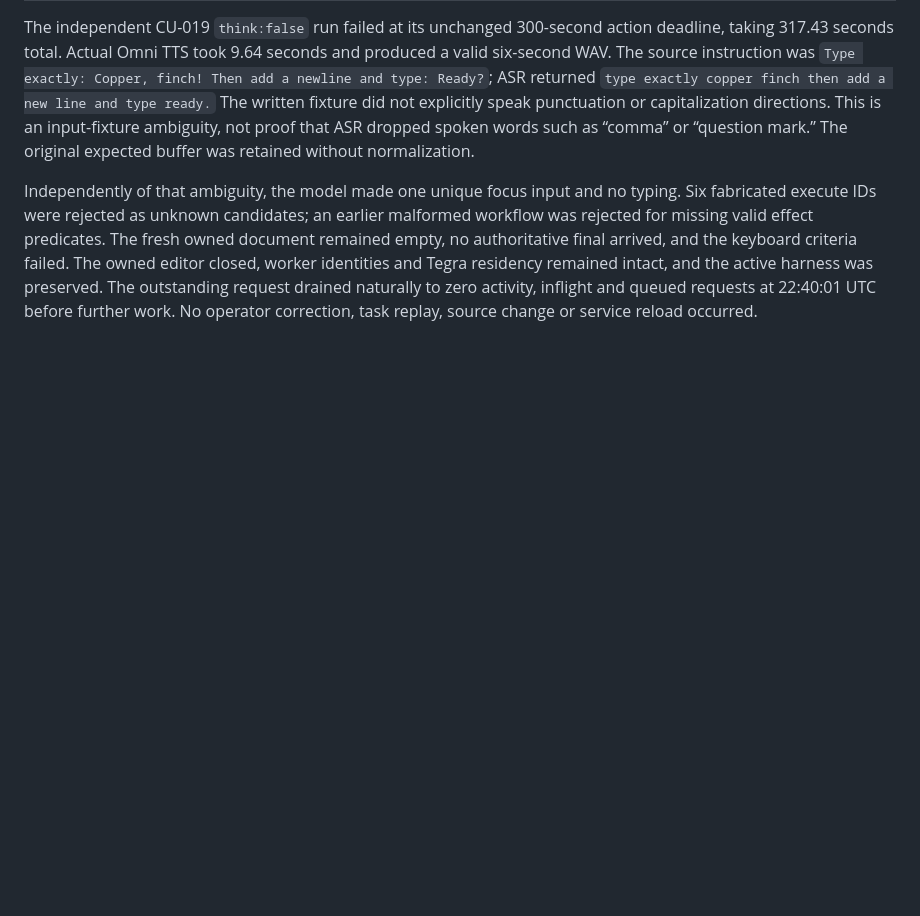
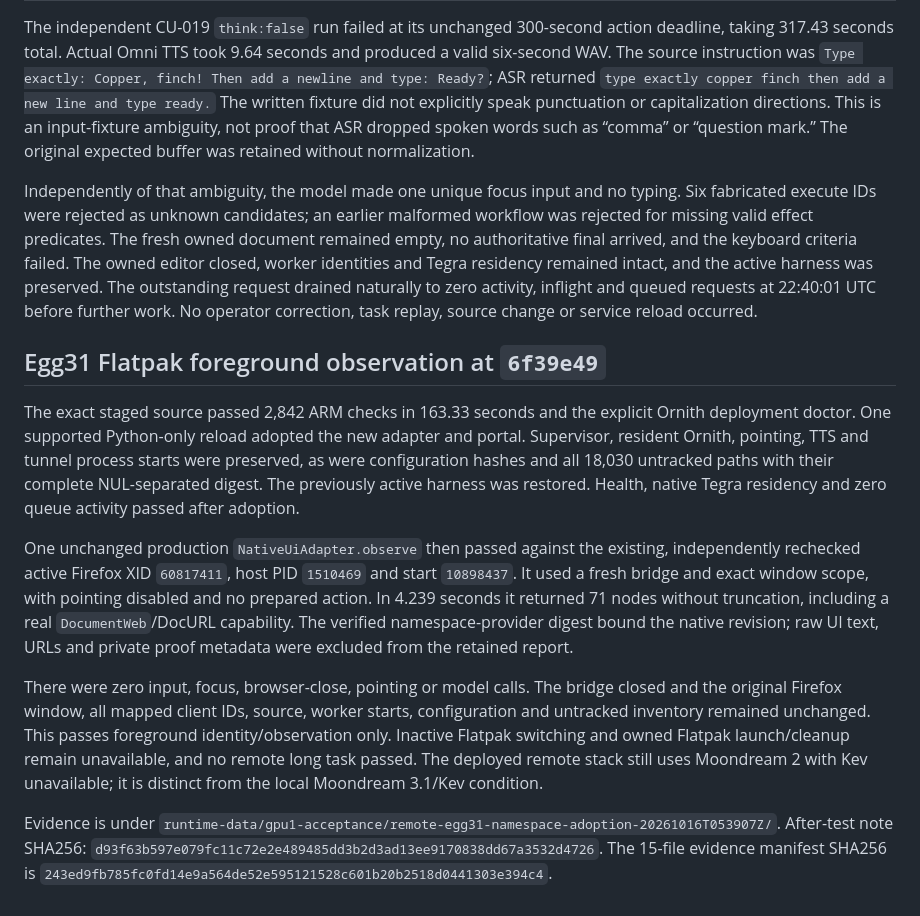
Before and after one commit to robit-man/qwen-omni-adapters, a Markdown page: docs/computer-use-remote-validation-2026-10-15.md, the part around the change. Rendered like a GitHub page; blank space fills up the shorter version.

Commit message:
Record live scoped Flatpak observation on Ornith host

```diff
--- a/docs/computer-use-remote-validation-2026-10-15.md
+++ b/docs/computer-use-remote-validation-2026-10-15.md
@@ -228,3 +228,36 @@ Tegra residency remained intact, and the active harness was preserved. The
 outstanding request drained naturally to zero activity, inflight and queued
 requests at 22:40:01 UTC before further work.
 No operator correction, task replay, source change or service reload occurred.
+
+## Egg31 Flatpak foreground observation at `6f39e49`
+
+The exact staged source passed 2,842 ARM checks in 163.33 seconds and the
+explicit Ornith deployment doctor. One supported Python-only reload adopted
+the new adapter and portal. Supervisor, resident Ornith, pointing, TTS and
+tunnel process starts were preserved, as were configuration hashes and all
+18,030 untracked paths with their complete NUL-separated digest. The previously
+active harness was restored. Health, native Tegra residency and zero queue
+activity passed after adoption.
+
+One unchanged production `NativeUiAdapter.observe` then passed against the
+existing, independently rechecked active Firefox XID `60817411`, host PID
+`1510469` and start `10898437`. It used a fresh bridge and exact window scope,
+with pointing disabled and no prepared action. In 4.239 seconds it returned
+71 nodes without truncation, including a real `DocumentWeb`/DocURL capability.
+The verified namespace-provider digest bound the native revision; raw UI text,
+URLs and private proof metadata were excluded from the retained report.
+
+There were zero input, focus, browser-close, pointing or model calls. The bridge
+closed and the original Firefox window, all mapped client IDs, source, worker
+starts, configuration and untracked inventory remained unchanged. This passes
+foreground identity/observation only. Inactive Flatpak switching and owned
+Flatpak launch/cleanup remain unavailable, and no remote long task passed.
+The deployed remote stack still uses Moondream 2 with Kev unavailable; it is
+distinct from the local Moondream 3.1/Kev condition.
+
+Evidence is under
+`runtime-data/gpu1-acceptance/remote-egg31-namespace-adoption-20261016T053907Z/`.
+After-test note SHA256:
+`d93f63b597e079fc11c72e2e489485dd3b2d3ad13ee9170838dd67a3532d4726`.
+The 15-file evidence manifest SHA256 is
+`243ed9fb785fc0fd14e9a564de52e595121528c601b20b2518d0441303e394c4`.
```
